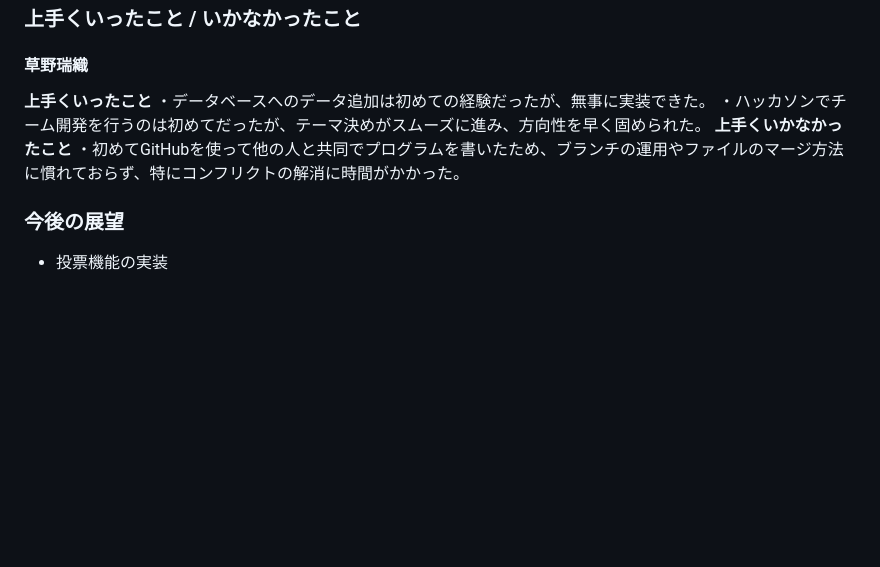
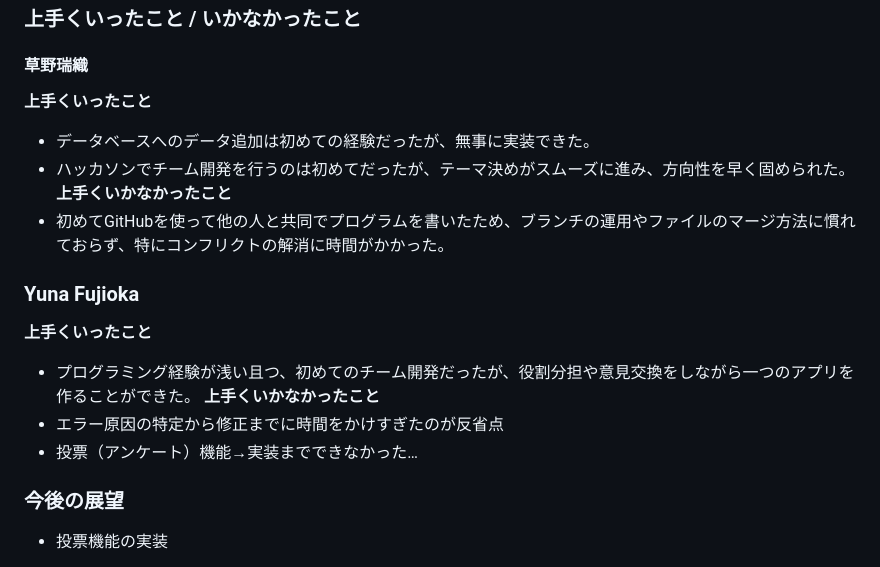
Before and after one commit to soumino99/TrackJob_Hackathon, a Markdown page: README.md, the part around the change. Rendered like a GitHub page; blank space fills up the shorter version.

Commit message:
原稿の変更

```diff
--- a/README.md
+++ b/README.md
@@ -125,11 +125,18 @@ Yuna Fujioka
 #### 草野瑞織
 
 **上手くいったこと**
-・データベースへのデータ追加は初めての経験だったが、無事に実装できた。
-・ハッカソンでチーム開発を行うのは初めてだったが、テーマ決めがスムーズに進み、方向性を早く固められた。
+- データベースへのデータ追加は初めての経験だったが、無事に実装できた。
+- ハッカソンでチーム開発を行うのは初めてだったが、テーマ決めがスムーズに進み、方向性を早く固められた。
 **上手くいかなかったこと**
-・初めてGitHubを使って他の人と共同でプログラムを書いたため、ブランチの運用やファイルのマージ方法に慣れておらず、特にコンフリクトの解消に時間がかかった。
+- 初めてGitHubを使って他の人と共同でプログラムを書いたため、ブランチの運用やファイルのマージ方法に慣れておらず、特にコンフリクトの解消に時間がかかった。
 
+### Yuna Fujioka
+
+**上手くいったこと**
+- プログラミング経験が浅い且つ、初めてのチーム開発だったが、役割分担や意見交換をしながら一つのアプリを作ることができた。
+**上手くいかなかったこと**
+- エラー原因の特定から修正までに時間をかけすぎたのが反省点
+- 投票（アンケート）機能→実装までできなかった…
 
 ### 今後の展望
 
```
